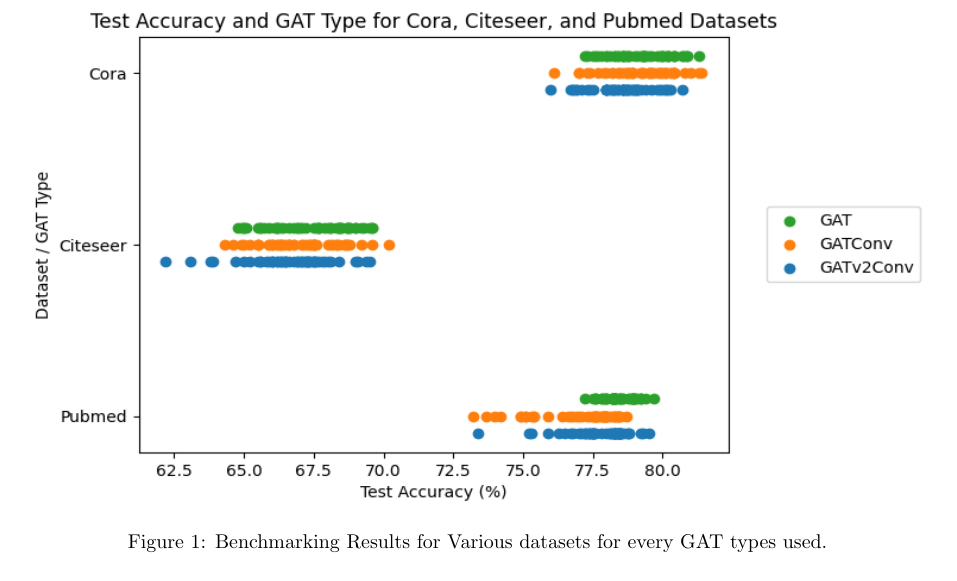
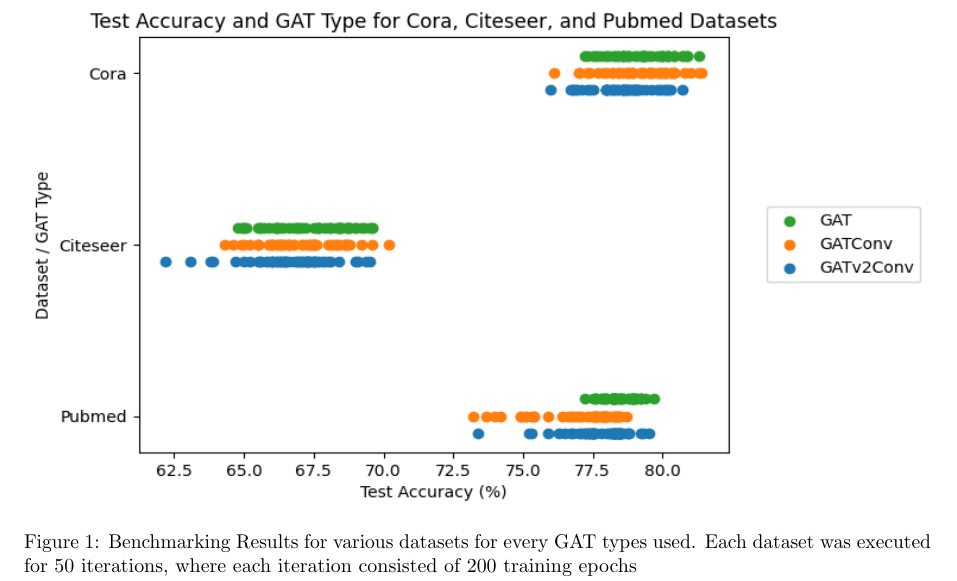
Before and after one commit to kushagrasoni/CS598_DLH_GAT_Implementation, a LaTeX document (docs/report/project.tex, which reads docs/report/results.tex): part of page 5 of 6, cut so that both start at the same text. Compiled offline with pdfLaTeX.

```diff
--- a/docs/report/results.tex
+++ b/docs/report/results.tex
@@ -18,7 +18,8 @@
 
 \begin{figure*}
     \includegraphics[width=\textwidth, height=9cm]{images/Benchmarking_Result_Graph}
-    \caption{Benchmarking Results for Various datasets for every GAT types used.}
+    \caption{Benchmarking Results for various datasets for every GAT types used. Each dataset was executed for 50
+    iterations, where each iteration consisted of 200 training epochs}
     \label{fig:benchmarks}
 \end{figure*}
 As we can see, from comparing Table~\ref{tab:results-table} with the results from the paper,
```
Also changed, not shown: docs/report/project.pdf, 3 other files.
